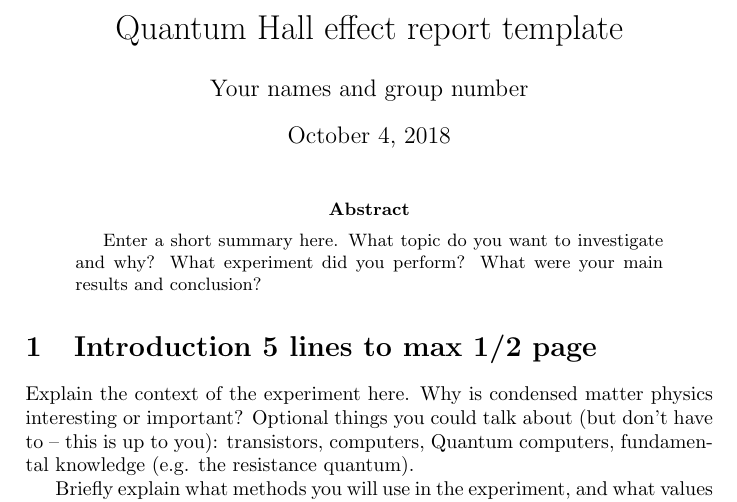
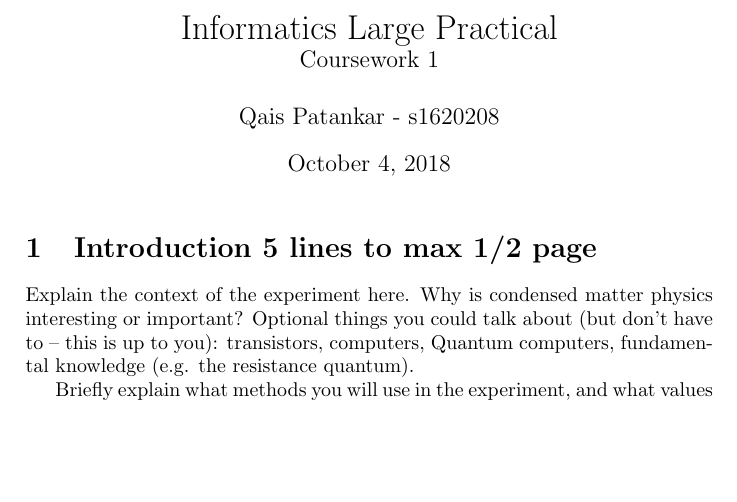
Before and after one commit to qaisjp/inf-ilp, a LaTeX document (reports/cw1.tex): part of page 1 of 5, cut at the place of the change, the shorter picture padded with empty space. Compiled offline with pdfLaTeX.

Commit message:
Update title and author

```diff
--- a/reports/cw1.tex
+++ b/reports/cw1.tex
@@ -6,18 +6,14 @@
       \usepackage{graphicx}
       \usepackage[colorinlistoftodos]{todonotes}
 
-      \title{Quantum Hall effect report template}
+      \title{Informatics Large Practical \\ \large{Coursework 1}}
 
-      \author{Your names and group number}
+      \author{Qais Patankar - s1620208}
 
       \date{\today}
 
       \begin{document}
       \maketitle
-
-      \begin{abstract}
-      Enter a short summary here. What topic do you want to investigate and why? What experiment did you perform? What were your main results and conclusion?
-      \end{abstract}
 
       \section{Introduction 5 lines to max 1/2 page}
       \label{sec:introduction}
```
